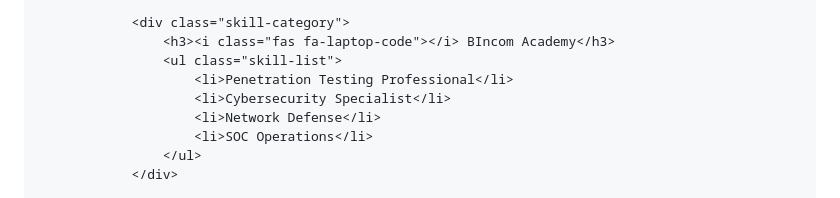
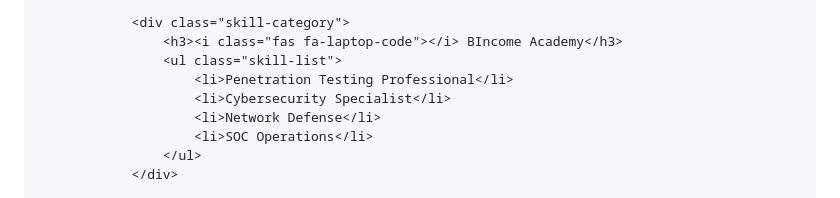
Before and after one commit to favenon/favenon.github.io, a Markdown page: README.md, the part around one of its changes. GitHub-like rendering.

```diff
--- a/README.md
+++ b/README.md
@@ -452,7 +454,7 @@
                 </div>
 
                 <div class="skill-category">
-                    <h3><i class="fas fa-laptop-code"></i> BIncom Academy</h3>
+                    <h3><i class="fas fa-laptop-code"></i> BIncome Academy</h3>
                     <ul class="skill-list">
                         <li>Penetration Testing Professional</li>
                         <li>Cybersecurity Specialist</li>
```
Also changed, not shown: other parts of README.md (+10 -4 lines).
